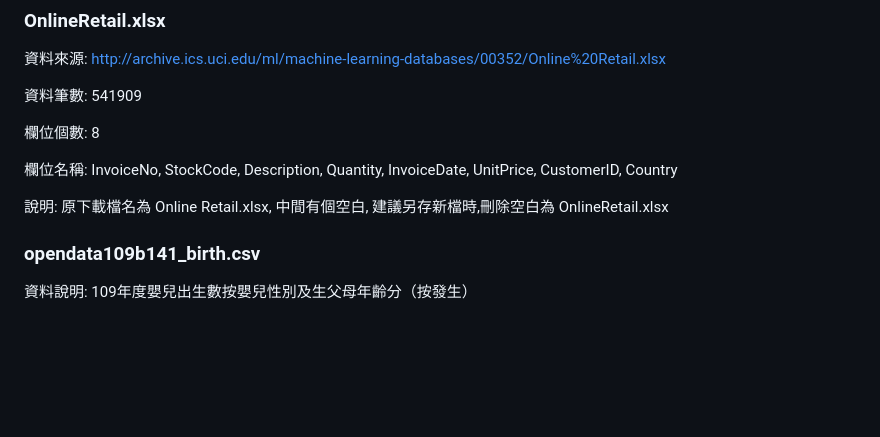
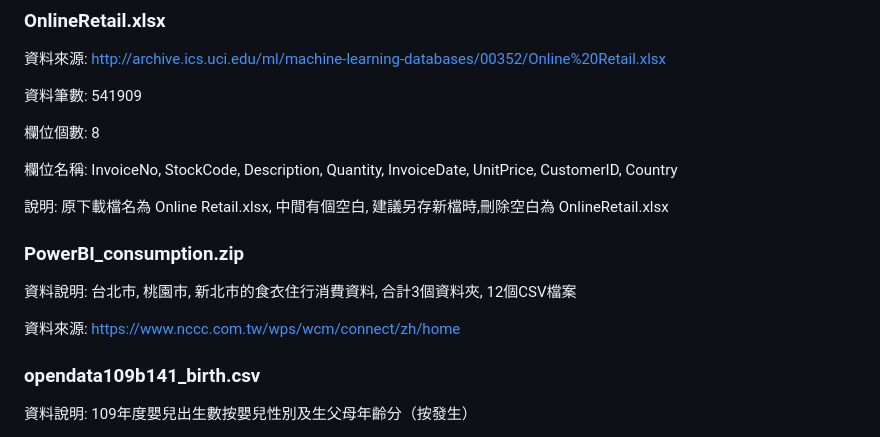
Before and after one commit to rwepa/DataDemo, a Markdown page: README.md, the part around the change. Rendered like a GitHub page; blank space fills up the shorter version.

```diff
--- a/README.md
+++ b/README.md
@@ -612,6 +612,12 @@ expenses: 醫療費用
 欄位名稱: InvoiceNo, StockCode, Description, Quantity, InvoiceDate, UnitPrice, CustomerID, Country
 
 說明: 原下載檔名為 Online Retail.xlsx, 中間有個空白, 建議另存新檔時,刪除空白為 OnlineRetail.xlsx
+
+### PowerBI_consumption.zip
+
+資料說明: 台北市, 桃園市, 新北市的食衣住行消費資料, 合計3個資料夾, 12個CSV檔案
+
+資料來源: https://www.nccc.com.tw/wps/wcm/connect/zh/home
 
 ### opendata109b141_birth.csv
 
```
